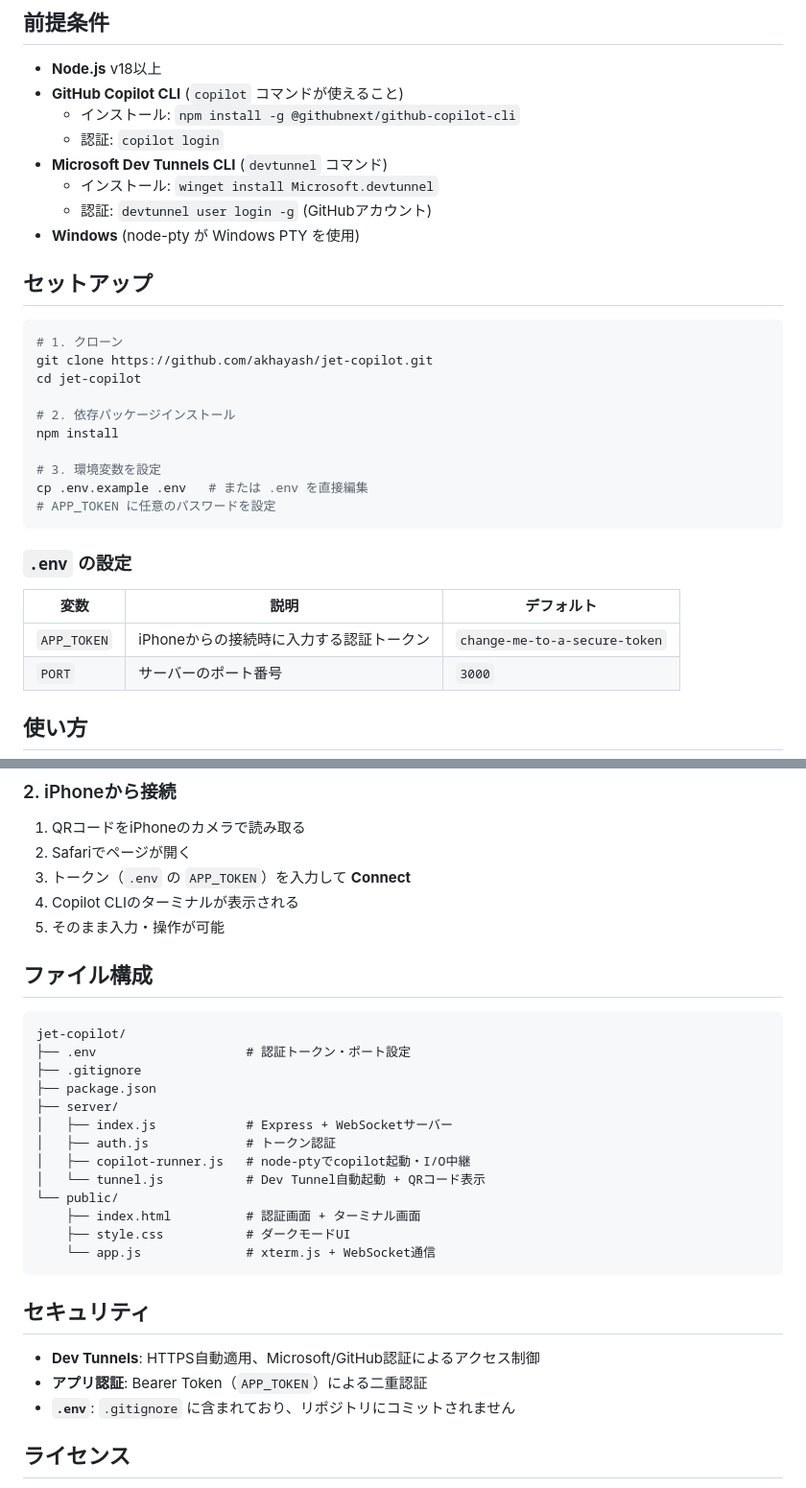
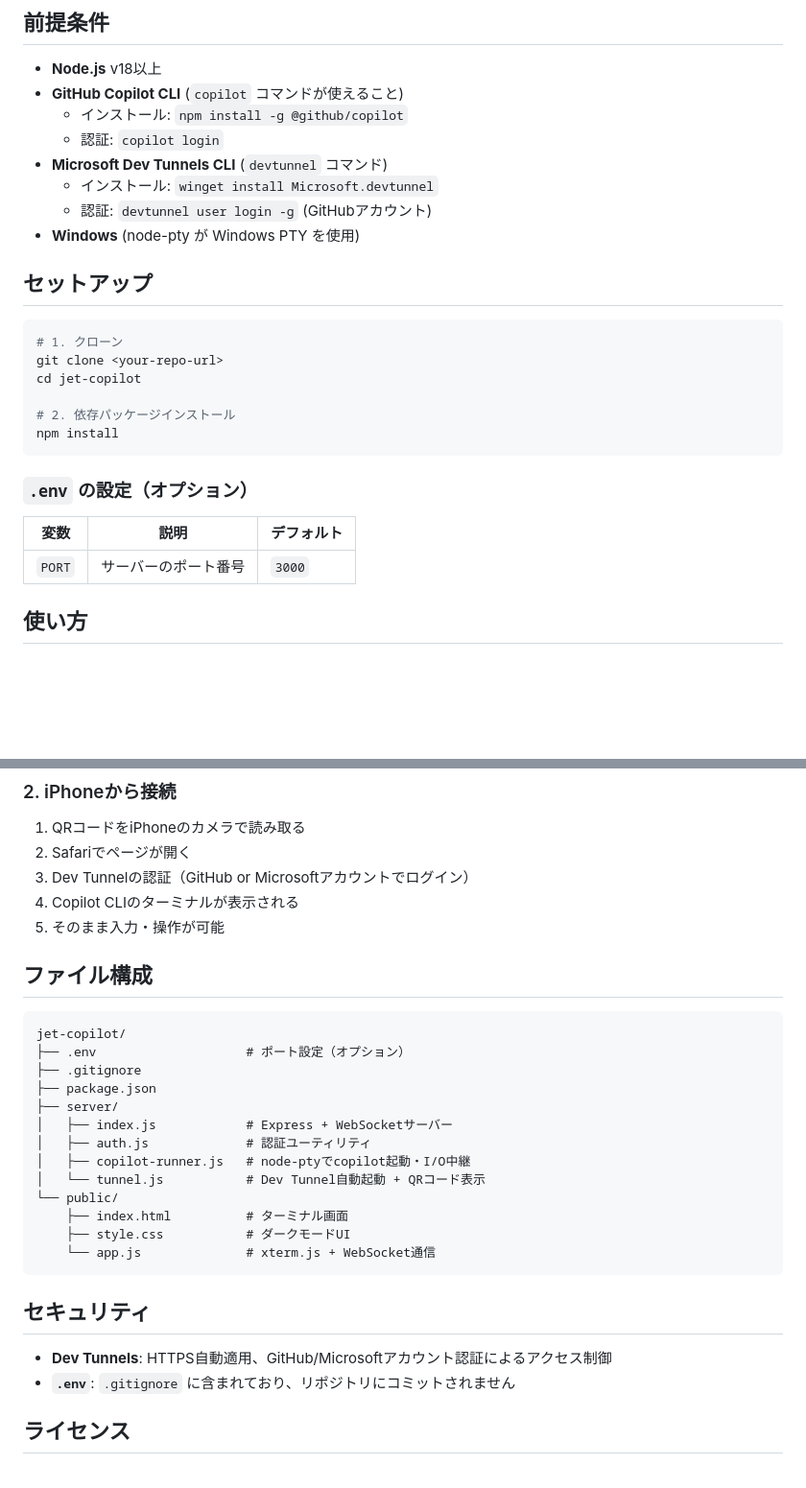
Before and after one commit to akhayash/jet-copilot, a Markdown page: README.md, 2 parts joined by grey strips. Shown at 96% size. GitHub-like rendering; blank space fills up the shorter version.

Commit message:
docs: fix Copilot CLI package name, update README for auth changes
- Fix install command: @githubnext/github-copilot-cli -> @github/copilot
- Remove APP_TOKEN references (now using Dev Tunnel auth only)
- Replace hardcoded clone URL with generic placeholder
- Update connection flow to reflect Dev Tunnel login step

Co-authored-by: Copilot <223556219+Copilot@users.noreply.github.com>

````diff
--- a/README.md
+++ b/README.md
@@ -17,7 +17,7 @@ iPhone (Safari)  ── HTTPS ──  Dev Tunnels (Microsoft Cloud)  ── tunn
 
 - **Node.js** v18以上
 - **GitHub Copilot CLI** (`copilot` コマンドが使えること)
-  - インストール: `npm install -g @githubnext/github-copilot-cli`
+  - インストール: `npm install -g @github/copilot`
   - 認証: `copilot login`
 - **Microsoft Dev Tunnels CLI** (`devtunnel` コマンド)
   - インストール: `winget install Microsoft.devtunnel`
@@ -28,22 +28,17 @@ iPhone (Safari)  ── HTTPS ──  Dev Tunnels (Microsoft Cloud)  ── tunn
 
 ```bash
 # 1. クローン
-git clone https://github.com/akhayash/jet-copilot.git
+git clone <your-repo-url>
 cd jet-copilot
 
 # 2. 依存パッケージインストール
 npm install
-
-# 3. 環境変数を設定
-cp .env.example .env   # または .env を直接編集
-# APP_TOKEN に任意のパスワードを設定
 ```
 
-### `.env` の設定
+### `.env` の設定（オプション）
 
 | 変数 | 説明 | デフォルト |
 |------|------|-----------|
-| `APP_TOKEN` | iPhoneからの接続時に入力する認証トークン | `change-me-to-a-secure-token` |
 | `PORT` | サーバーのポート番号 | `3000` |
 
 ## 使い方
@@ -63,7 +58,7 @@ node server/index.js
 
 1. QRコードをiPhoneのカメラで読み取る
 2. Safariでページが開く
-3. トークン（`.env` の `APP_TOKEN`）を入力して **Connect**
+3. Dev Tunnelの認証（GitHub or Microsoftアカウントでログイン）
 4. Copilot CLIのターミナルが表示される
 5. そのまま入力・操作が可能
 
@@ -71,24 +66,23 @@ node server/index.js
 
 ```
 jet-copilot/
-├── .env                    # 認証トークン・ポート設定
+├── .env                    # ポート設定（オプション）
 ├── .gitignore
 ├── package.json
 ├── server/
 │   ├── index.js            # Express + WebSocketサーバー
-│   ├── auth.js             # トークン認証
+│   ├── auth.js             # 認証ユーティリティ
 │   ├── copilot-runner.js   # node-ptyでcopilot起動・I/O中継
 │   └── tunnel.js           # Dev Tunnel自動起動 + QRコード表示
 └── public/
-    ├── index.html          # 認証画面 + ターミナル画面
+    ├── index.html          # ターミナル画面
     ├── style.css           # ダークモードUI
     └── app.js              # xterm.js + WebSocket通信
 ```
 
 ## セキュリティ
 
-- **Dev Tunnels**: HTTPS自動適用、Microsoft/GitHub認証によるアクセス制御
-- **アプリ認証**: Bearer Token（`APP_TOKEN`）による二重認証
+- **Dev Tunnels**: HTTPS自動適用、GitHub/Microsoftアカウント認証によるアクセス制御
 - **`.env`**: `.gitignore` に含まれており、リポジトリにコミットされません
 
 ## ライセンス
````
